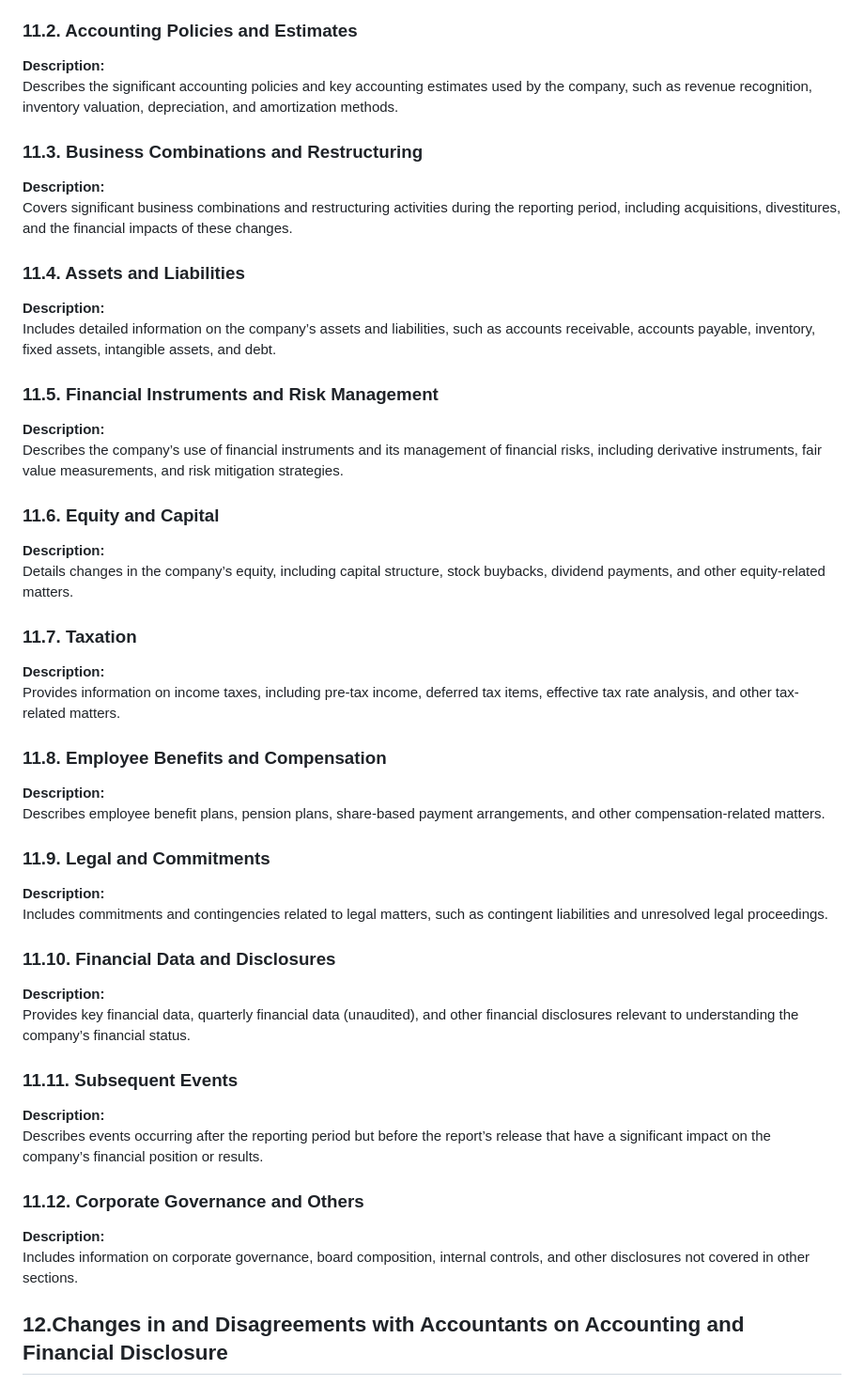
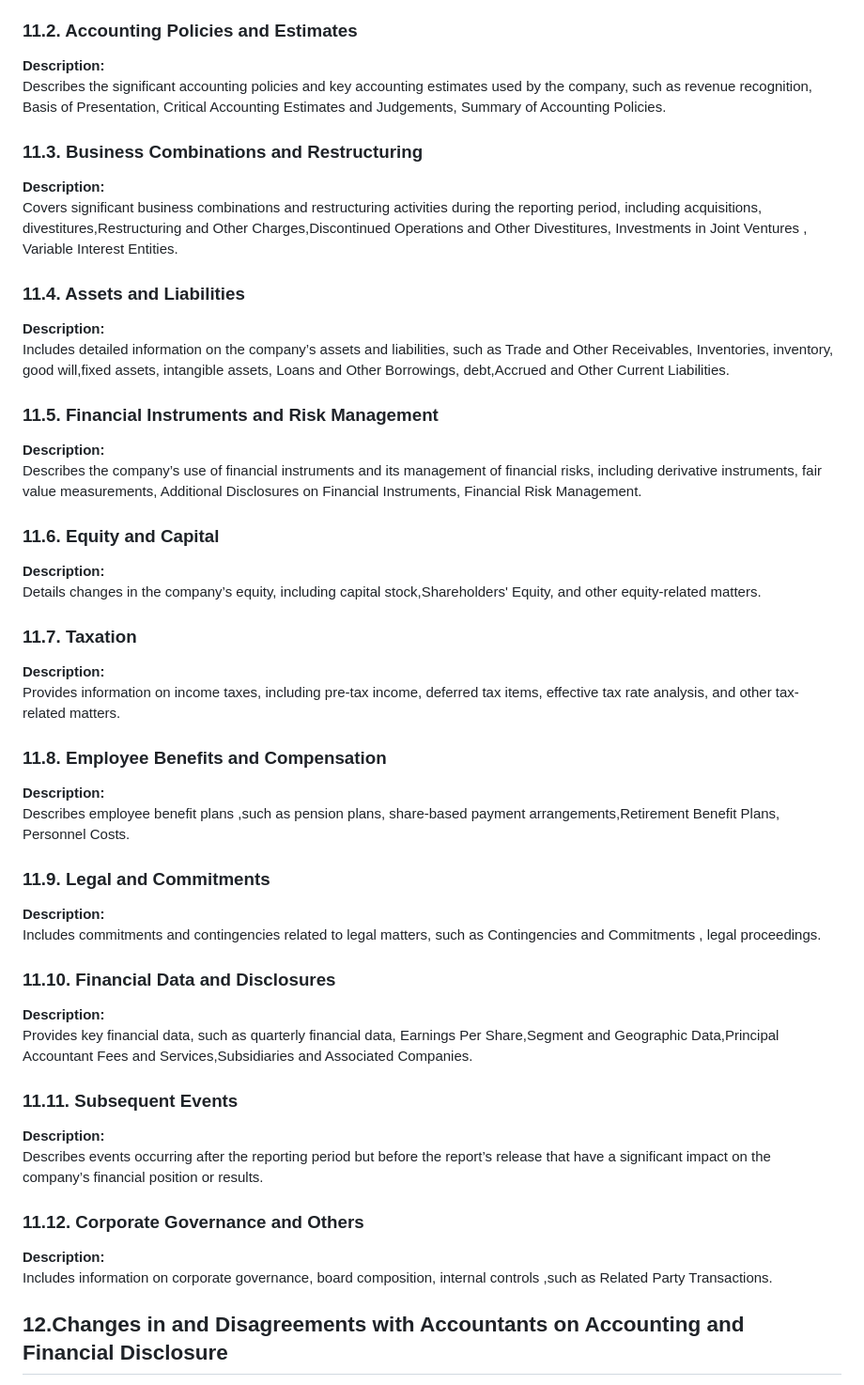
Before and after one commit to OpenDFM/NeuSym-RAG, a Markdown page: documents/financial_report_tags.md, the part around the change printed below. Shown: that part at 94% size. Rendered like a GitHub page.

```diff
--- a/documents/financial_report_tags.md
+++ b/documents/financial_report_tags.md
@@ -63,27 +63,27 @@ Includes the Report of Independent Registered Public Accounting Firm, Consolidat
 ### 11.2. Accounting Policies and Estimates
 
 **Description:**
-Describes the significant accounting policies and key accounting estimates used by the company, such as revenue recognition, inventory valuation, depreciation, and amortization methods.
+Describes the significant accounting policies and key accounting estimates used by the company, such as revenue recognition, Basis of Presentation, Critical Accounting Estimates and Judgements,  Summary of Accounting Policies.
 
 ### 11.3. Business Combinations and Restructuring
 
 **Description:**
-Covers significant business combinations and restructuring activities during the reporting period, including acquisitions, divestitures, and the financial impacts of these changes.
+Covers significant business combinations and restructuring activities during the reporting period, including acquisitions, divestitures,Restructuring and Other Charges,Discontinued Operations and Other Divestitures, Investments in Joint Ventures , Variable Interest Entities.
 
 ### 11.4. Assets and Liabilities
 
 **Description:**
-Includes detailed information on the company’s assets and liabilities, such as accounts receivable, accounts payable, inventory, fixed assets, intangible assets, and debt.
+Includes detailed information on the company’s assets and liabilities, such as Trade and Other Receivables, Inventories, inventory, good will,fixed assets, intangible assets, Loans and Other Borrowings, debt,Accrued and Other Current Liabilities.
 
 ### 11.5. Financial Instruments and Risk Management
 
 **Description:**
-Describes the company’s use of financial instruments and its management of financial risks, including derivative instruments, fair value measurements, and risk mitigation strategies.
+Describes the company’s use of financial instruments and its management of financial risks, including derivative instruments, fair value measurements, Additional Disclosures on Financial Instruments, Financial Risk Management.
 
 ### 11.6. Equity and Capital
 
 **Description:**
-Details changes in the company’s equity, including capital structure, stock buybacks, dividend payments, and other equity-related matters.
+Details changes in the company’s equity, including capital stock,Shareholders' Equity, and other equity-related matters.
 
 ### 11.7. Taxation
 
@@ -93,17 +93,17 @@ Provides information on income taxes, including pre-tax income, deferred tax ite
 ### 11.8. Employee Benefits and Compensation
 
 **Description:**
-Describes employee benefit plans, pension plans, share-based payment arrangements, and other compensation-related matters.
+Describes employee benefit plans ,such as pension plans, share-based payment arrangements,Retirement Benefit Plans, Personnel Costs.
 
 ### 11.9. Legal and Commitments
 
 **Description:**
-Includes commitments and contingencies related to legal matters, such as contingent liabilities and unresolved legal proceedings.
+Includes commitments and contingencies related to legal matters, such as Contingencies and Commitments , legal proceedings.
 
 ### 11.10. Financial Data and Disclosures
 
 **Description:**
-Provides key financial data, quarterly financial data (unaudited), and other financial disclosures relevant to understanding the company’s financial status.
+Provides key financial data, such as quarterly financial data, Earnings Per Share,Segment and Geographic Data,Principal Accountant Fees and Services,Subsidiaries and Associated Companies.
 
 ### 11.11. Subsequent Events
 
@@ -113,7 +113,7 @@ Describes events occurring after the reporting period but before the report’s
 ### 11.12. Corporate Governance and Others
 
 **Description:**
-Includes information on corporate governance, board composition, internal controls, and other disclosures not covered in other sections.
+Includes information on corporate governance, board composition, internal controls ,such as Related Party Transactions.
 
 ## 12.Changes in and Disagreements with Accountants on Accounting and Financial Disclosure
 
```
Also changed, not shown: other parts of documents/financial_report_tags.md (+1 -1 lines).
